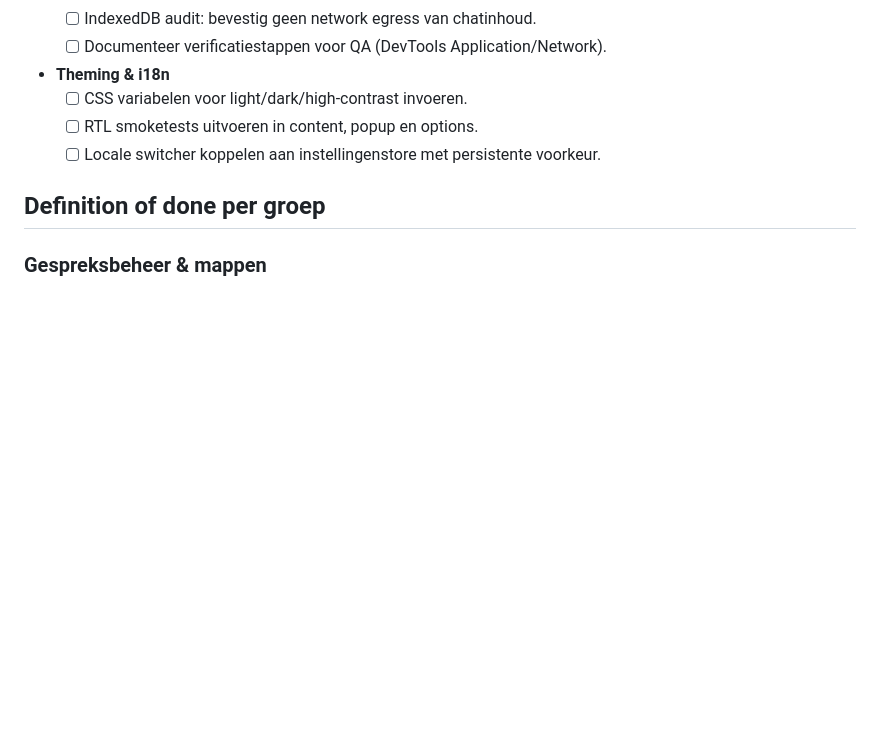
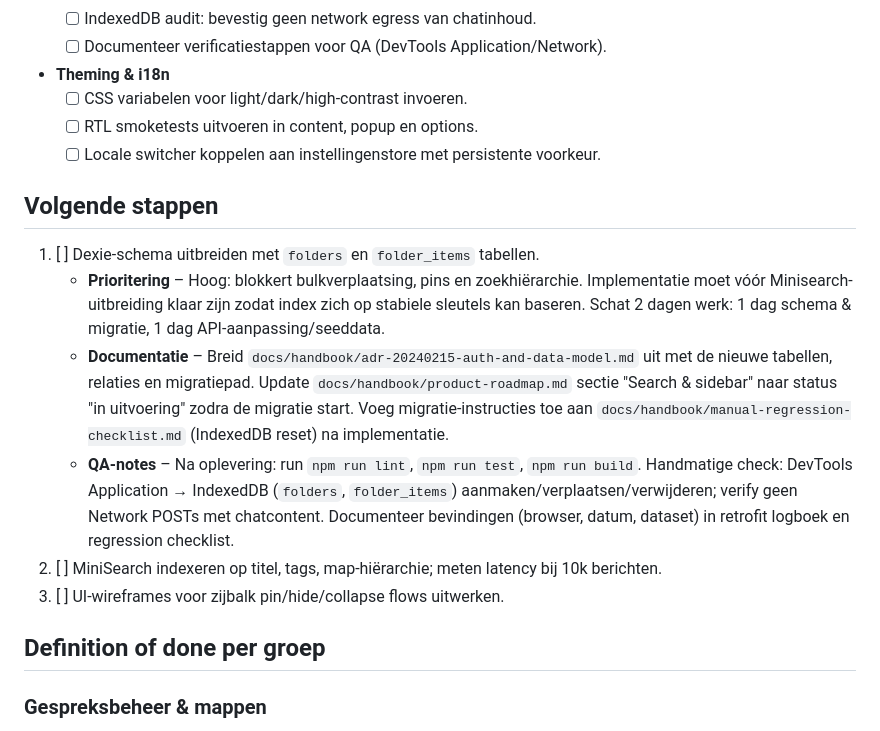
Before and after one commit to ByteBrewerJB/AI-Browser-Extension, a Markdown page: docs/handbook/retrofit-tracker.md, the part around the change. Rendered like a GitHub page; blank space fills up the shorter version.

Commit message:
docs: outline next steps for dexie schema expansion

```diff
--- a/docs/handbook/retrofit-tracker.md
+++ b/docs/handbook/retrofit-tracker.md
@@ -55,6 +55,14 @@ De extensie evolueert naar een **volledige productiviteitssuite** bovenop ChatGP
   - [ ] RTL smoketests uitvoeren in content, popup en options.
   - [ ] Locale switcher koppelen aan instellingenstore met persistente voorkeur.
 
+## Volgende stappen
+1. [ ] Dexie-schema uitbreiden met `folders` en `folder_items` tabellen.
+   - **Prioritering** – Hoog: blokkert bulkverplaatsing, pins en zoekhiërarchie. Implementatie moet vóór Minisearch-uitbreiding klaar zijn zodat index zich op stabiele sleutels kan baseren. Schat 2 dagen werk: 1 dag schema & migratie, 1 dag API-aanpassing/seeddata.
+   - **Documentatie** – Breid `docs/handbook/adr-20240215-auth-and-data-model.md` uit met de nieuwe tabellen, relaties en migratiepad. Update `docs/handbook/product-roadmap.md` sectie "Search & sidebar" naar status "in uitvoering" zodra de migratie start. Voeg migratie-instructies toe aan `docs/handbook/manual-regression-checklist.md` (IndexedDB reset) na implementatie.
+   - **QA-notes** – Na oplevering: run `npm run lint`, `npm run test`, `npm run build`. Handmatige check: DevTools Application → IndexedDB (`folders`, `folder_items`) aanmaken/verplaatsen/verwijderen; verify geen Network POSTs met chatcontent. Documenteer bevindingen (browser, datum, dataset) in retrofit logboek en regression checklist.
+2. [ ] MiniSearch indexeren op titel, tags, map-hiërarchie; meten latency bij 10k berichten.
+3. [ ] UI-wireframes voor zijbalk pin/hide/collapse flows uitwerken.
+
 ## Definition of done per groep
 ### Gespreksbeheer & mappen
 - [ ] CRUD-operaties O(1) in Dexie, inclusief nested structuren.
```
